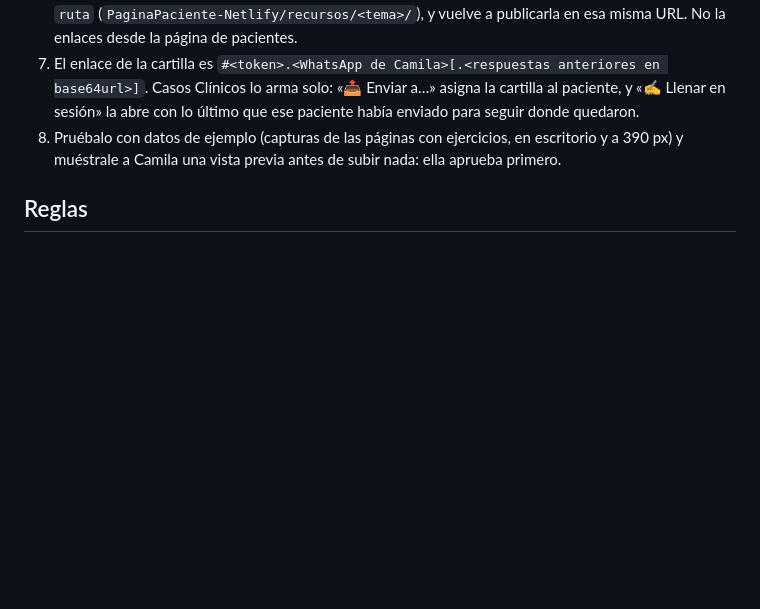
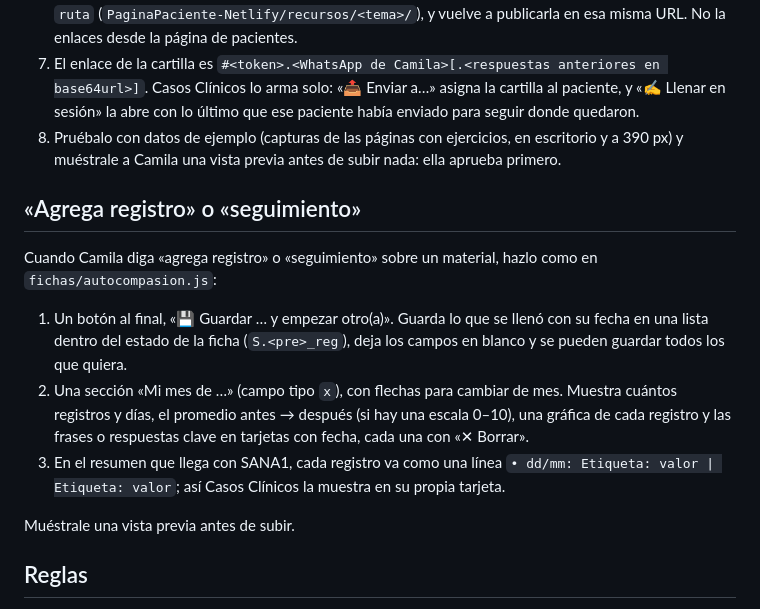
Before and after one commit to sanatumentte/actividades, a Markdown page: CLAUDE.md, the part around the change. Rendered like a GitHub page; blank space fills up the shorter version.

Commit message:
CLAUDE.md: «agrega registro» o «seguimiento» (#4)
* Pausa de autocompasión: ficha nueva, más explicativa y visual

Explica qué es (y qué no es) la autocompasión, guía los tres pasos con
frases para tocar, propone un gesto de cuidado y arma la frase para llevar.
Se pueden guardar varias pausas y «Mi mes» muestra las frases y el malestar
antes y después.

Co-Authored-By: Claude Opus 5.5 <noreply@anthropic.com>
Claude-Session: https://claude.ai/code/session_01Pr29ouPE1xu7QuEtyuPRpE

* CLAUDE.md: qué hacer cuando Camila pide «agrega registro» o «seguimiento»

Co-Authored-By: Claude Opus 5.5 <noreply@anthropic.com>
Claude-Session: https://claude.ai/code/session_01Pr29ouPE1xu7QuEtyuPRpE

---------

Co-authored-by: Claude <noreply@anthropic.com>

```diff
--- a/CLAUDE.md
+++ b/CLAUDE.md
@@ -15,6 +15,16 @@ Cuando Camila pida hacer interactivo un PDF sin cambiar el diseño, sigue el mis
 7. El enlace de la cartilla es `#<token>.<WhatsApp de Camila>[.<respuestas anteriores en base64url>]`. Casos Clínicos lo arma solo: «📤 Enviar a…» asigna la cartilla al paciente, y «✍️ Llenar en sesión» la abre con lo último que ese paciente había enviado para seguir donde quedaron.
 8. Pruébalo con datos de ejemplo (capturas de las páginas con ejercicios, en escritorio y a 390 px) y muéstrale a Camila una vista previa antes de subir nada: ella aprueba primero.
 
+## «Agrega registro» o «seguimiento»
+
+Cuando Camila diga «agrega registro» o «seguimiento» sobre un material, hazlo como en `fichas/autocompasion.js`:
+
+1. Un botón al final, «💾 Guardar … y empezar otro(a)». Guarda lo que se llenó con su fecha en una lista dentro del estado de la ficha (`S.<pre>_reg`), deja los campos en blanco y se pueden guardar todos los que quiera.
+2. Una sección «Mi mes de …» (campo tipo `x`), con flechas para cambiar de mes. Muestra cuántos registros y días, el promedio antes → después (si hay una escala 0–10), una gráfica de cada registro y las frases o respuestas clave en tarjetas con fecha, cada una con «✕ Borrar».
+3. En el resumen que llega con SANA1, cada registro va como una línea `• dd/mm: Etiqueta: valor | Etiqueta: valor`; así Casos Clínicos la muestra en su propia tarjeta.
+
+Muéstrale una vista previa antes de subir.
+
 ## Reglas
 
 - Escribe todo en español, con el tono cálido de la página.
```
